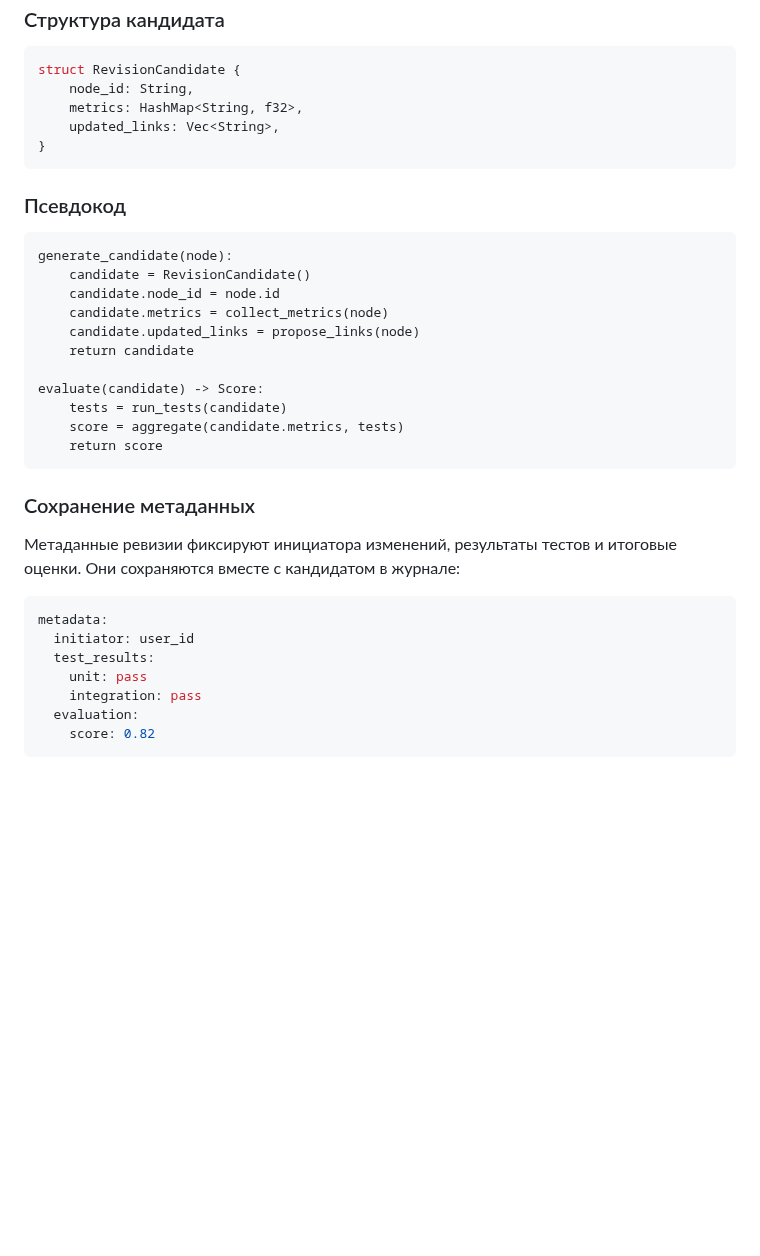
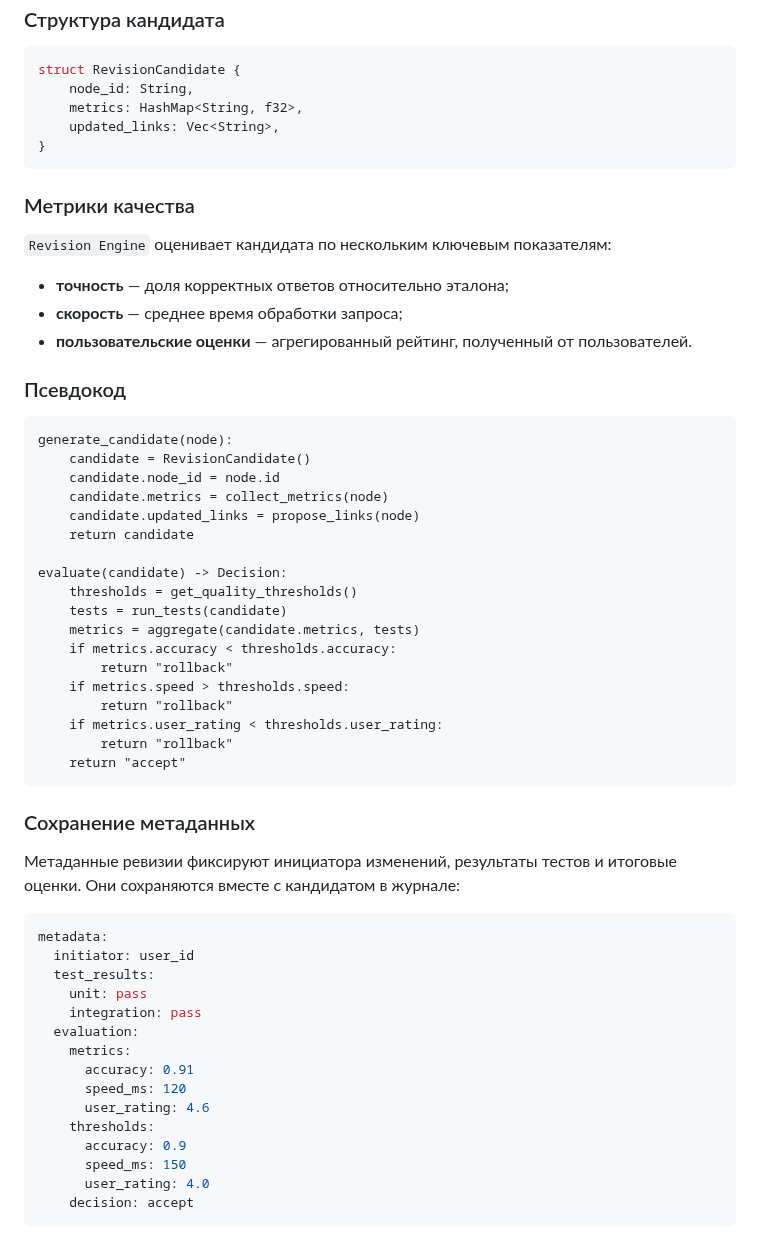
Before and after one commit to redvampir/Multicode_V3, a Markdown page: docs/neira/analysis-nodes.md, the part around the change. Rendered like a GitHub page; blank space fills up the shorter version.

Commit message:
docs: detail revision engine metrics

````diff
--- a/docs/neira/analysis-nodes.md
+++ b/docs/neira/analysis-nodes.md
@@ -486,6 +486,14 @@ struct RevisionCandidate {
 }
 ```
 
+### Метрики качества
+
+`Revision Engine` оценивает кандидата по нескольким ключевым показателям:
+
+- **точность** — доля корректных ответов относительно эталона;
+- **скорость** — среднее время обработки запроса;
+- **пользовательские оценки** — агрегированный рейтинг, полученный от пользователей.
+
 ### Псевдокод
 
 ```pseudo
@@ -496,10 +504,17 @@ generate_candidate(node):
     candidate.updated_links = propose_links(node)
     return candidate
 
-evaluate(candidate) -> Score:
+evaluate(candidate) -> Decision:
+    thresholds = get_quality_thresholds()
     tests = run_tests(candidate)
-    score = aggregate(candidate.metrics, tests)
-    return score
+    metrics = aggregate(candidate.metrics, tests)
+    if metrics.accuracy < thresholds.accuracy:
+        return "rollback"
+    if metrics.speed > thresholds.speed:
+        return "rollback"
+    if metrics.user_rating < thresholds.user_rating:
+        return "rollback"
+    return "accept"
 ```
 
 ### Сохранение метаданных
@@ -513,5 +528,13 @@ metadata:
     unit: pass
     integration: pass
   evaluation:
-    score: 0.82
+    metrics:
+      accuracy: 0.91
+      speed_ms: 120
+      user_rating: 4.6
+    thresholds:
+      accuracy: 0.9
+      speed_ms: 150
+      user_rating: 4.0
+    decision: accept
 ```
````
